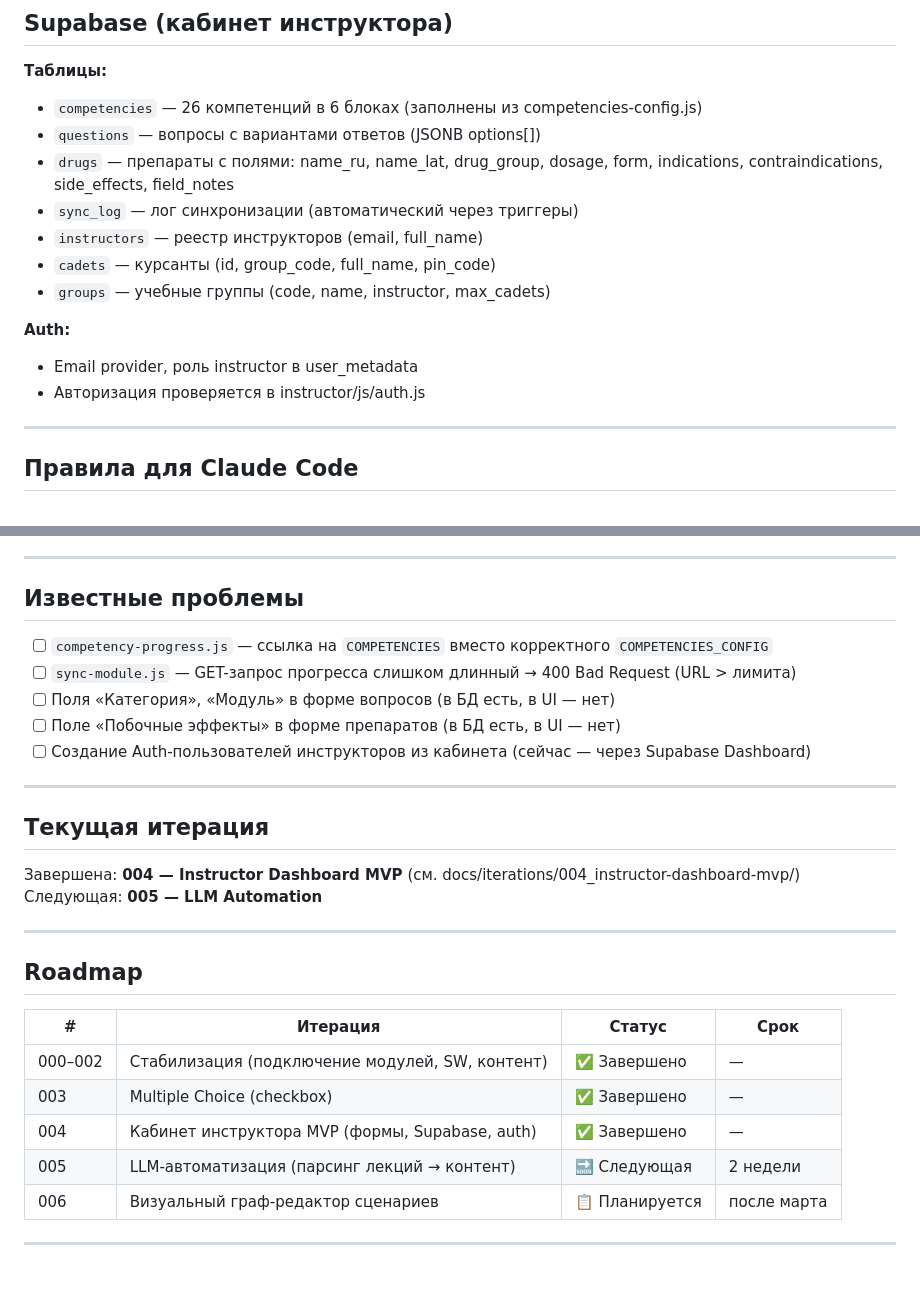
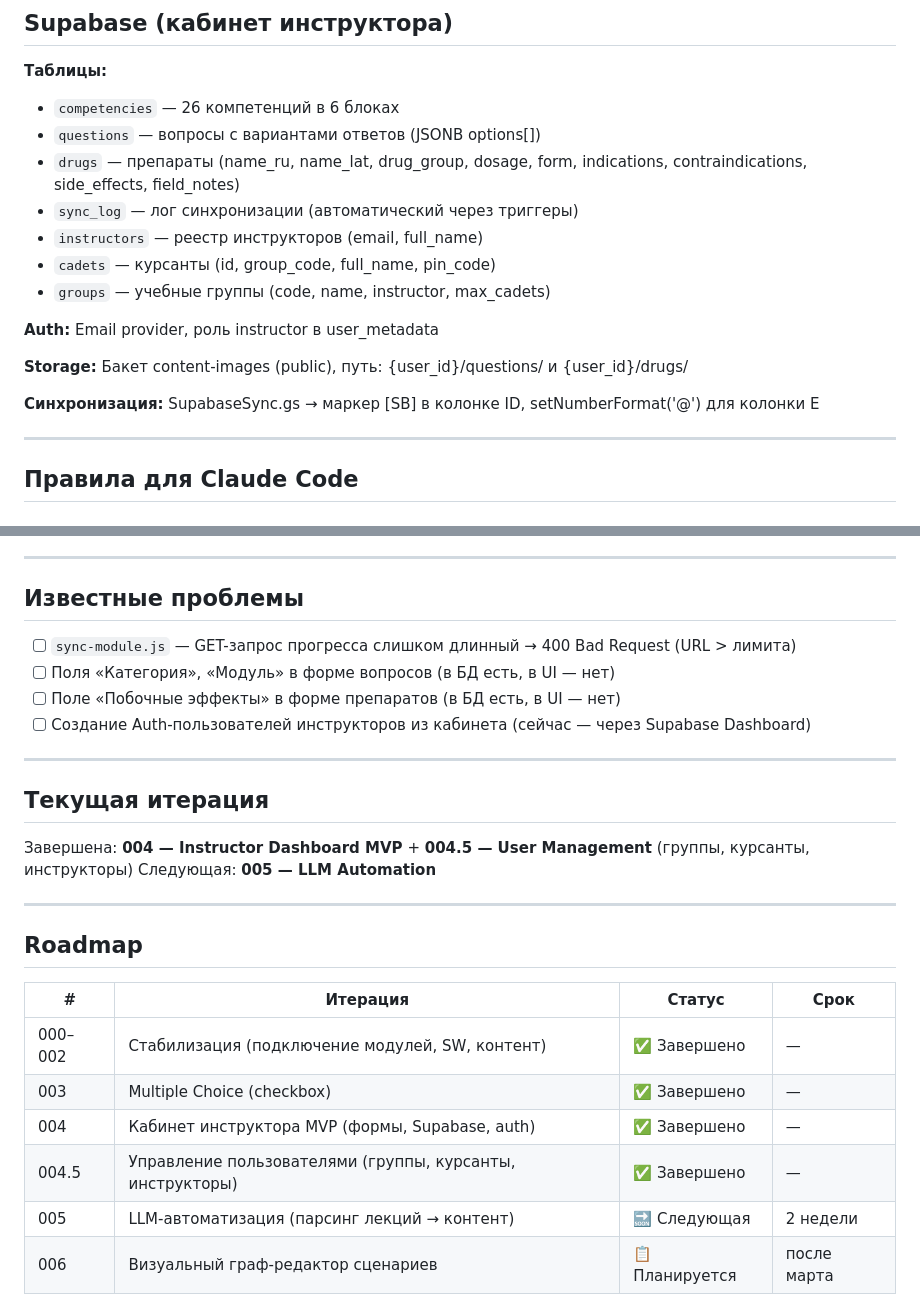
Before and after one commit to ios9000/rus-pharma-web-app, a Markdown page: CLAUDE.md, 2 parts joined by grey strips. Rendered like a GitHub page; blank space fills up the shorter version.

Commit message:
docs: update CLAUDE.md and roadmap after iteration 004.5
- Add iteration 004.5 (user management) to roadmap table
- Split 004 deliverables between 004 and 004.5 in roadmap
- Remove resolved competency-progress.js from known issues
- Update current iteration to reflect 004.5 completion

Co-Authored-By: Claude Opus 4.6 <noreply@anthropic.com>

```diff
--- a/CLAUDE.md
+++ b/CLAUDE.md
@@ -98,17 +98,19 @@ rus-pharma-web-app/
 ## Supabase (кабинет инструктора)
 
 **Таблицы:**
-- `competencies` — 26 компетенций в 6 блоках (заполнены из competencies-config.js)
+- `competencies` — 26 компетенций в 6 блоках
 - `questions` — вопросы с вариантами ответов (JSONB options[])
-- `drugs` — препараты с полями: name_ru, name_lat, drug_group, dosage, form, indications, contraindications, side_effects, field_notes
+- `drugs` — препараты (name_ru, name_lat, drug_group, dosage, form, indications, contraindications, side_effects, field_notes)
 - `sync_log` — лог синхронизации (автоматический через триггеры)
 - `instructors` — реестр инструкторов (email, full_name)
 - `cadets` — курсанты (id, group_code, full_name, pin_code)
 - `groups` — учебные группы (code, name, instructor, max_cadets)
 
-**Auth:**
-- Email provider, роль instructor в user_metadata
-- Авторизация проверяется в instructor/js/auth.js
+**Auth:** Email provider, роль instructor в user_metadata
+
+**Storage:** Бакет content-images (public), путь: {user_id}/questions/ и {user_id}/drugs/
+
+**Синхронизация:** SupabaseSync.gs → маркер [SB] в колонке ID, setNumberFormat('@') для колонки E
 
 ---
 
@@ -140,7 +142,6 @@ rus-pharma-web-app/
 
 ## Известные проблемы
 
-- [ ] `competency-progress.js` — ссылка на `COMPETENCIES` вместо корректного `COMPETENCIES_CONFIG`
 - [ ] `sync-module.js` — GET-запрос прогресса слишком длинный → 400 Bad Request (URL > лимита)
 - [ ] Поля «Категория», «Модуль» в форме вопросов (в БД есть, в UI — нет)
 - [ ] Поле «Побочные эффекты» в форме препаратов (в БД есть, в UI — нет)
@@ -150,7 +151,7 @@ rus-pharma-web-app/
 
 ## Текущая итерация
 
-Завершена: **004 — Instructor Dashboard MVP** (см. docs/iterations/004_instructor-dashboard-mvp/)
+Завершена: **004 — Instructor Dashboard MVP** + **004.5 — User Management** (группы, курсанты, инструкторы)
 Следующая: **005 — LLM Automation**
 
 ---
@@ -162,6 +163,7 @@ rus-pharma-web-app/
 | 000–002 | Стабилизация (подключение модулей, SW, контент) | ✅ Завершено | — |
 | 003 | Multiple Choice (checkbox) | ✅ Завершено | — |
 | 004 | Кабинет инструктора MVP (формы, Supabase, auth) | ✅ Завершено | — |
+| 004.5 | Управление пользователями (группы, курсанты, инструкторы) | ✅ Завершено | — |
 | 005 | LLM-автоматизация (парсинг лекций → контент) | 🔜 Следующая | 2 недели |
 | 006 | Визуальный граф-редактор сценариев | 📋 Планируется | после марта |
 
```
Also changed, not shown: docs/roadmap.md (+6 -4 lines).
